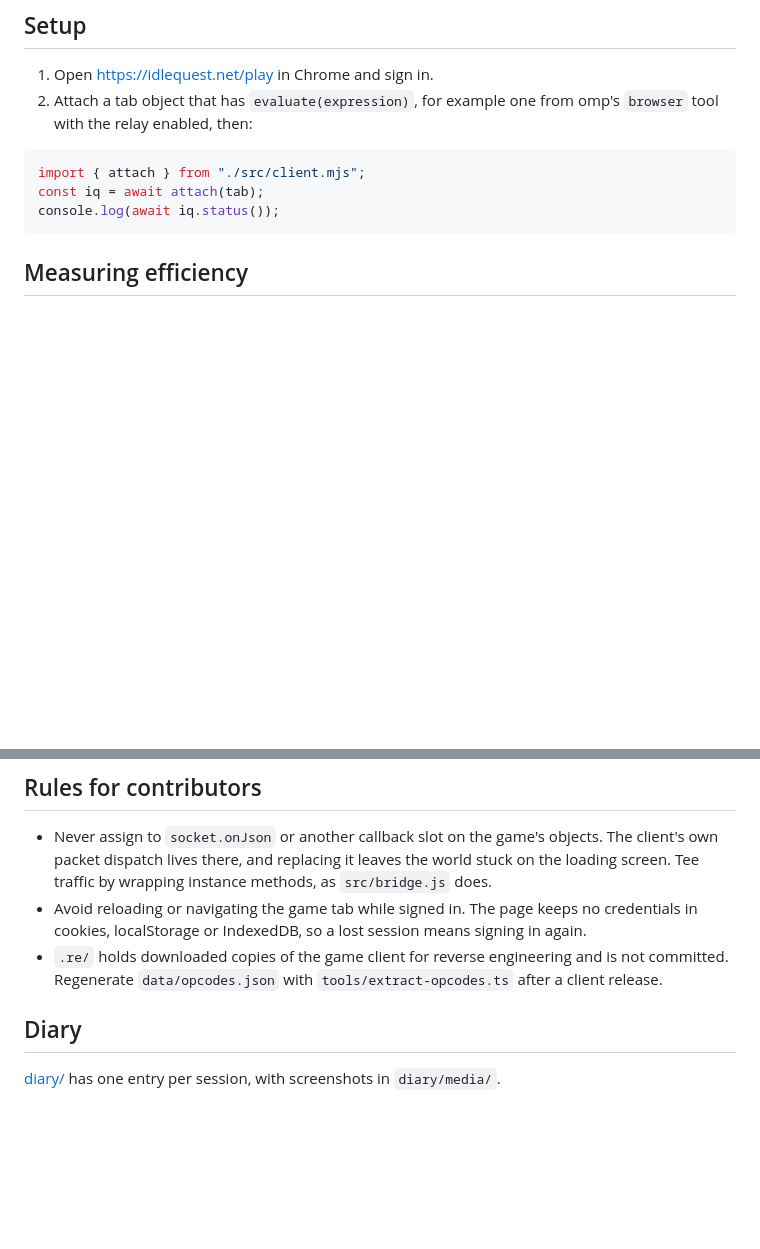
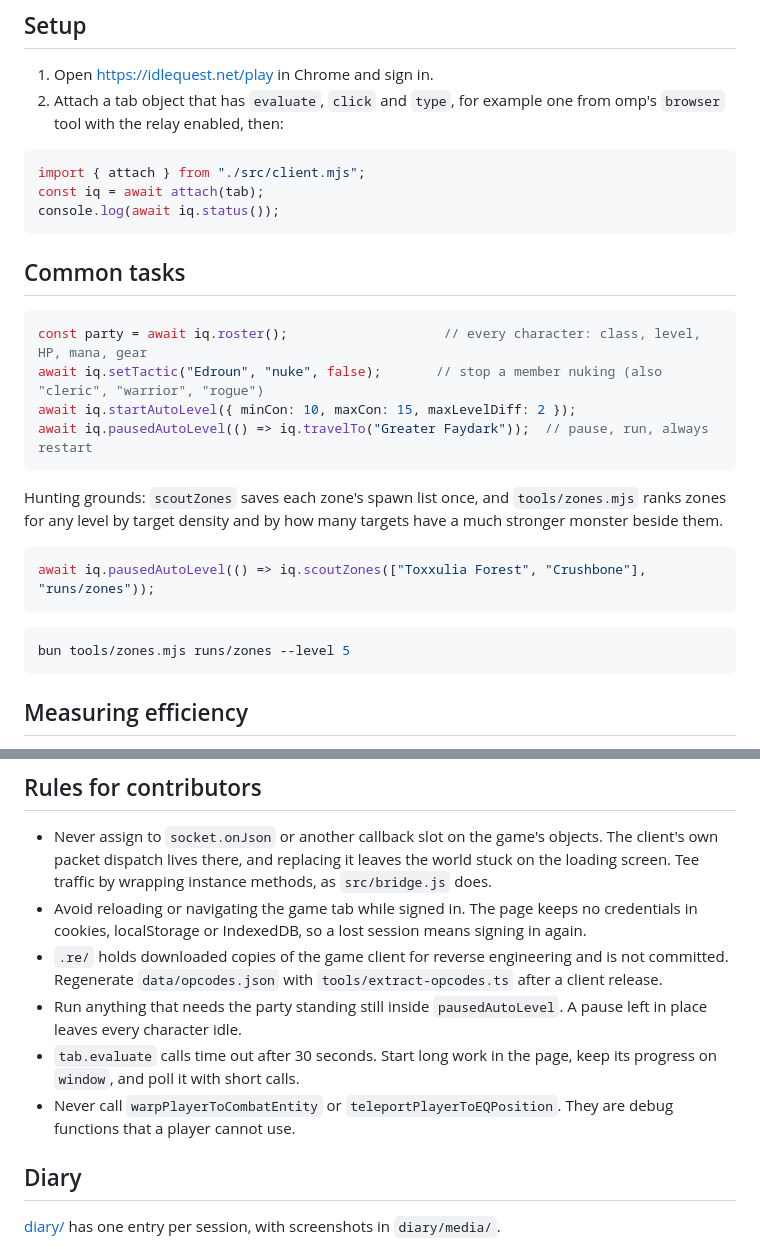
Before and after one commit to glockyco/idlequest-player, a Markdown page: README.md, 2 parts joined by grey strips. Drawn GitHub-style; blank space fills up the shorter version.

````diff
--- a/README.md
+++ b/README.md
@@ -18,13 +18,33 @@ Protocol and client internals: [docs/client-internals.md](docs/client-internals.
 ## Setup
 
 1. Open https://idlequest.net/play in Chrome and sign in.
-2. Attach a tab object that has `evaluate(expression)`, for example one from omp's `browser` tool
-   with the relay enabled, then:
+2. Attach a tab object that has `evaluate`, `click` and `type`, for example one from omp's `browser`
+   tool with the relay enabled, then:
 
 ```js
 import { attach } from "./src/client.mjs";
 const iq = await attach(tab);
 console.log(await iq.status());
+```
+
+## Common tasks
+
+```js
+const party = await iq.roster();                    // every character: class, level, HP, mana, gear
+await iq.setTactic("Edroun", "nuke", false);       // stop a member nuking (also "cleric", "warrior", "rogue")
+await iq.startAutoLevel({ minCon: 10, maxCon: 15, maxLevelDiff: 2 });
+await iq.pausedAutoLevel(() => iq.travelTo("Greater Faydark"));  // pause, run, always restart
+```
+
+Hunting grounds: `scoutZones` saves each zone's spawn list once, and `tools/zones.mjs` ranks zones
+for any level by target density and by how many targets have a much stronger monster beside them.
+
+```js
+await iq.pausedAutoLevel(() => iq.scoutZones(["Toxxulia Forest", "Crushbone"], "runs/zones"));
+```
+
+```sh
+bun tools/zones.mjs runs/zones --level 5
 ```
 
 ## Measuring efficiency
@@ -60,6 +80,12 @@ last. Compare configurations by label, with similar level and enemy mix, and nev
   cookies, localStorage or IndexedDB, so a lost session means signing in again.
 - `.re/` holds downloaded copies of the game client for reverse engineering and is not committed.
   Regenerate `data/opcodes.json` with `tools/extract-opcodes.ts` after a client release.
+- Run anything that needs the party standing still inside `pausedAutoLevel`. A pause left in place
+  leaves every character idle.
+- `tab.evaluate` calls time out after 30 seconds. Start long work in the page, keep its progress on
+  `window`, and poll it with short calls.
+- Never call `warpPlayerToCombatEntity` or `teleportPlayerToEQPosition`. They are debug functions
+  that a player cannot use.
 
 ## Diary
 
````
Also changed, not shown: diary/2026-11-06-c.md (added, +36 -0 lines), diary/media/2026-11-06-full-party-fight.jpg (added), 1 other file.
